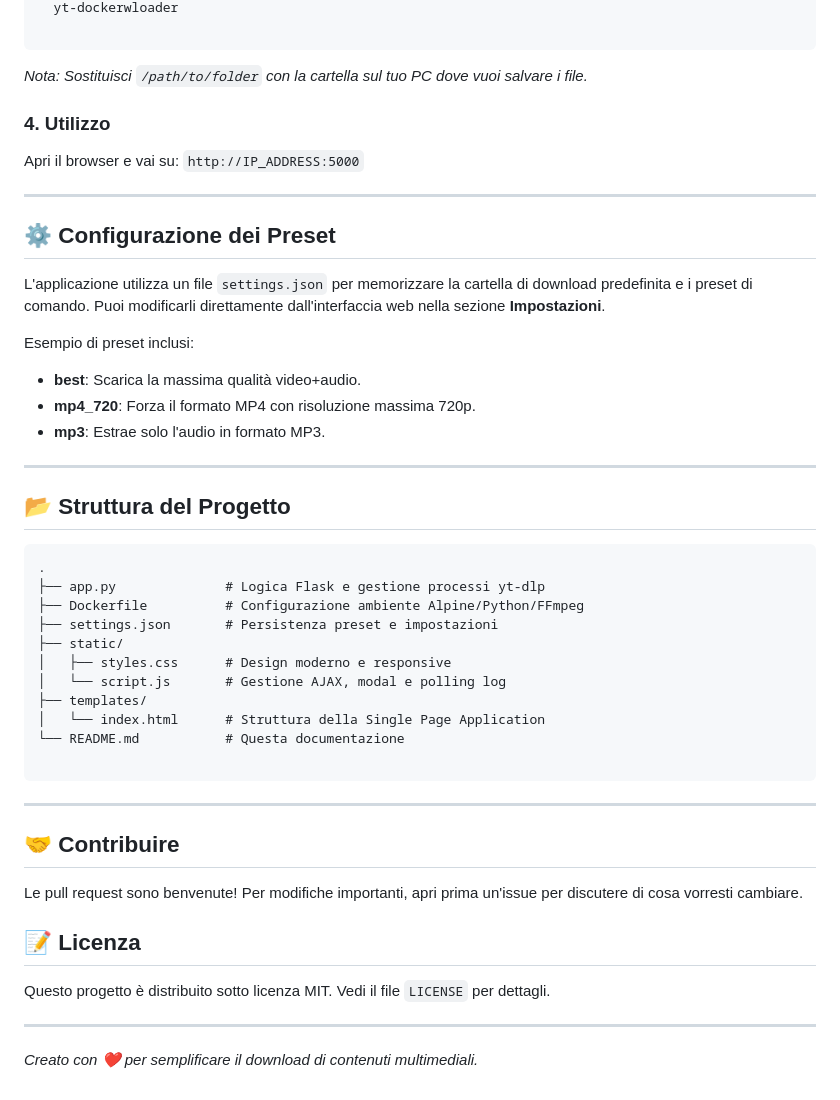
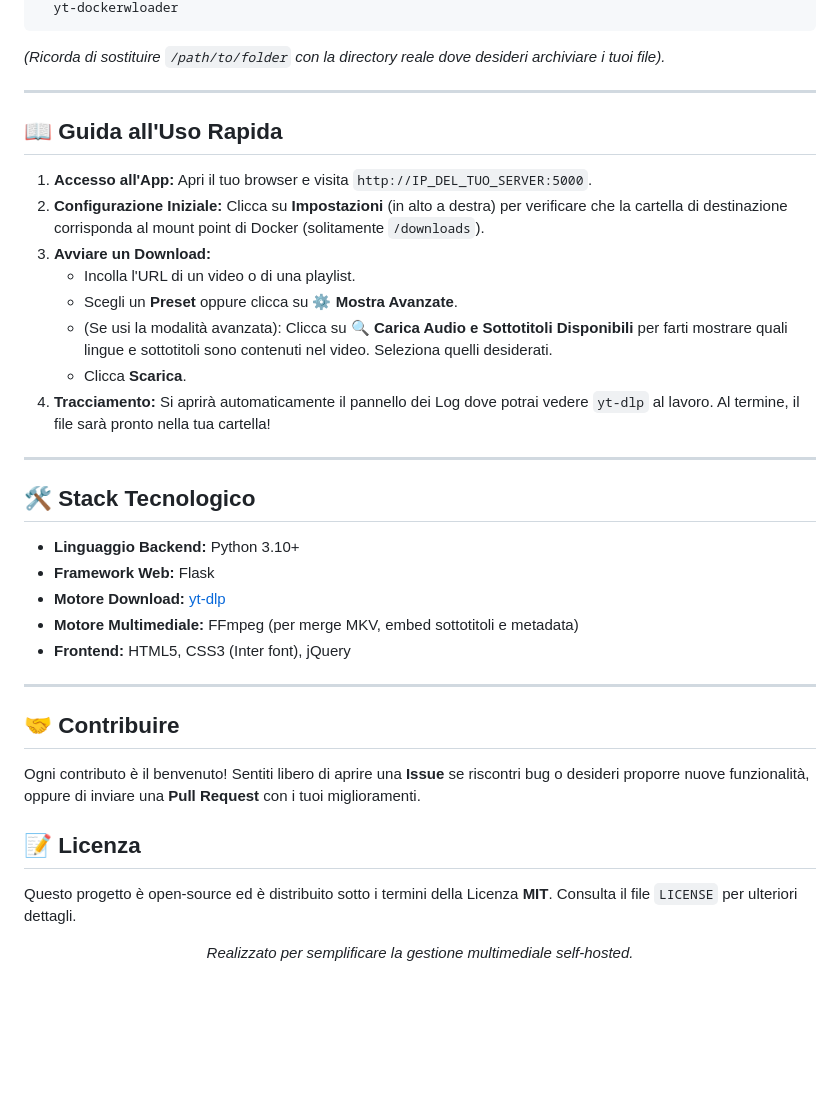
Before and after one commit to Bawsermatt/yt-dockerWloader, a Markdown page: README.md, the part around one of its changes. Drawn GitHub-style; blank space fills up the shorter version.

````diff
--- a/README.md
+++ b/README.md
@@ -50,53 +83,38 @@ docker run -d \
   yt-dockerwloader
-
 ```
-
-*Nota: Sostituisci `/path/to/folder` con la cartella sul tuo PC dove vuoi salvare i file.*
-
-### 4. Utilizzo
-
-Apri il browser e vai su: `http://IP_ADDRESS:5000`
+*(Ricorda di sostituire `/path/to/folder` con la directory reale dove desideri archiviare i tuoi file).*
 
 ---
 
-## ⚙️ Configurazione dei Preset
+## 📖 Guida all'Uso Rapida
 
-L'applicazione utilizza un file `settings.json` per memorizzare la cartella di download predefinita e i preset di comando. Puoi modificarli direttamente dall'interfaccia web nella sezione **Impostazioni**.
-
-Esempio di preset inclusi:
-
-* **best**: Scarica la massima qualità video+audio.
-* **mp4_720**: Forza il formato MP4 con risoluzione massima 720p.
-* **mp3**: Estrae solo l'audio in formato MP3.
+1. **Accesso all'App:** Apri il tuo browser e visita `http://IP_DEL_TUO_SERVER:5000`.
+2. **Configurazione Iniziale:** Clicca su **Impostazioni** (in alto a destra) per verificare che la cartella di destinazione corrisponda al mount point di Docker (solitamente `/downloads`).
+3. **Avviare un Download:**
+   - Incolla l'URL di un video o di una playlist.
+   - Scegli un **Preset** oppure clicca su **⚙️ Mostra Avanzate**.
+   - (Se usi la modalità avanzata): Clicca su **🔍 Carica Audio e Sottotitoli Disponibili** per farti mostrare quali lingue e sottotitoli sono contenuti nel video. Seleziona quelli desiderati.
+   - Clicca **Scarica**.
+4. **Tracciamento:** Si aprirà automaticamente il pannello dei Log dove potrai vedere `yt-dlp` al lavoro. Al termine, il file sarà pronto nella tua cartella!
 
 ---
 
-## 📂 Struttura del Progetto
+## 🛠️ Stack Tecnologico
 
-```text
-.
-├── app.py              # Logica Flask e gestione processi yt-dlp
-├── Dockerfile          # Configurazione ambiente Alpine/Python/FFmpeg
-├── settings.json       # Persistenza preset e impostazioni
-├── static/
-│   ├── styles.css      # Design moderno e responsive
-│   └── script.js       # Gestione AJAX, modal e polling log
-├── templates/
-│   └── index.html      # Struttura della Single Page Application
-└── README.md           # Questa documentazione
-
-```
+- **Linguaggio Backend:** Python 3.10+
+- **Framework Web:** Flask
+- **Motore Download:** [yt-dlp](https://github.com/yt-dlp/yt-dlp)
+- **Motore Multimediale:** FFmpeg (per merge MKV, embed sottotitoli e metadata)
+- **Frontend:** HTML5, CSS3 (Inter font), jQuery
 
 ---
 
 ## 🤝 Contribuire
-
-Le pull request sono benvenute! Per modifiche importanti, apri prima un'issue per discutere di cosa vorresti cambiare.
+Ogni contributo è il benvenuto! Sentiti libero di aprire una **Issue** se riscontri bug o desideri proporre nuove funzionalità, oppure di inviare una **Pull Request** con i tuoi miglioramenti.
 
 ## 📝 Licenza
+Questo progetto è open-source ed è distribuito sotto i termini della Licenza **MIT**. Consulta il file `LICENSE` per ulteriori dettagli.
 
-Questo progetto è distribuito sotto licenza MIT. Vedi il file `LICENSE` per dettagli.
-
----
-
-*Creato con ❤️ per semplificare il download di contenuti multimediali.*
+<div align="center">
+  <p><i>Realizzato per semplificare la gestione multimediale self-hosted.</i></p>
+</div>
````
Also changed, not shown: other parts of README.md (+68 -35 lines).
